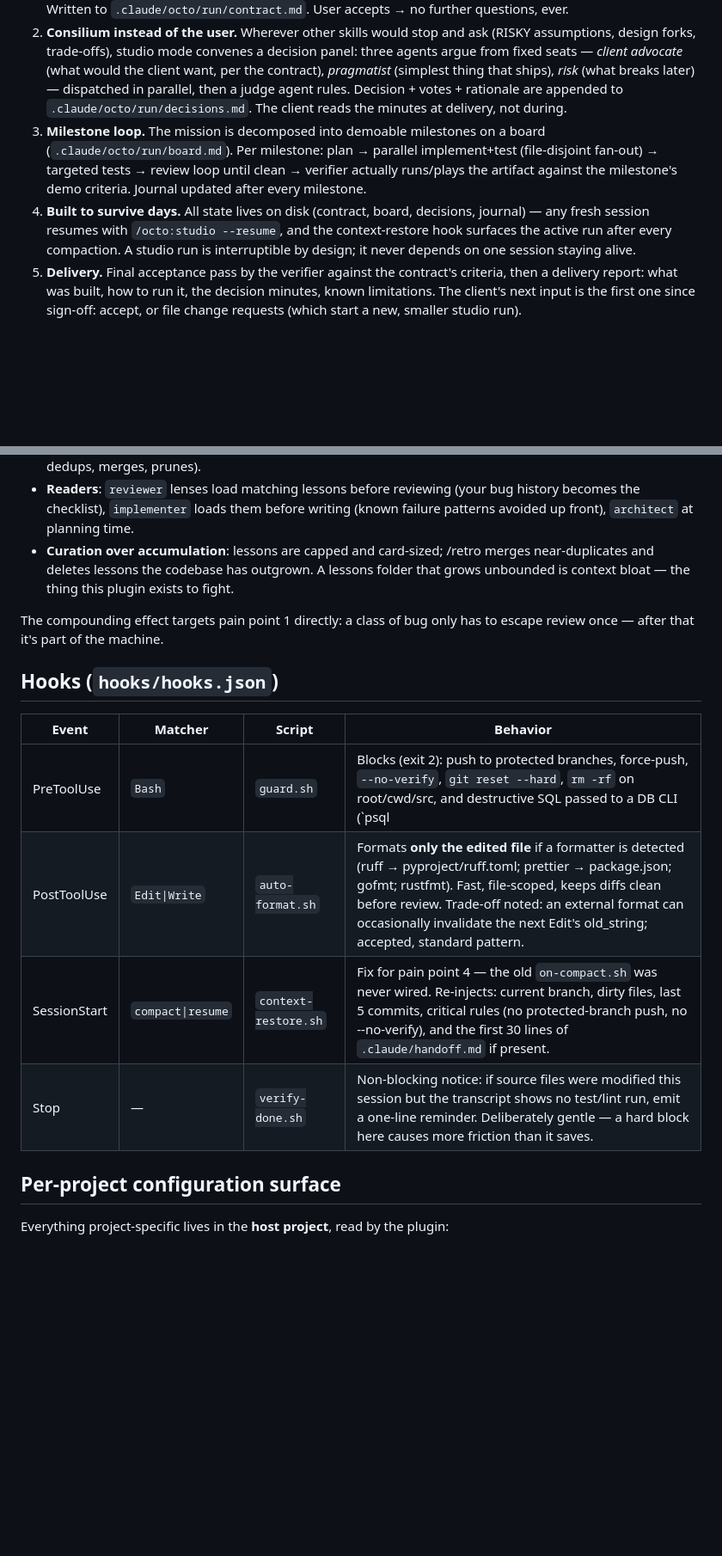
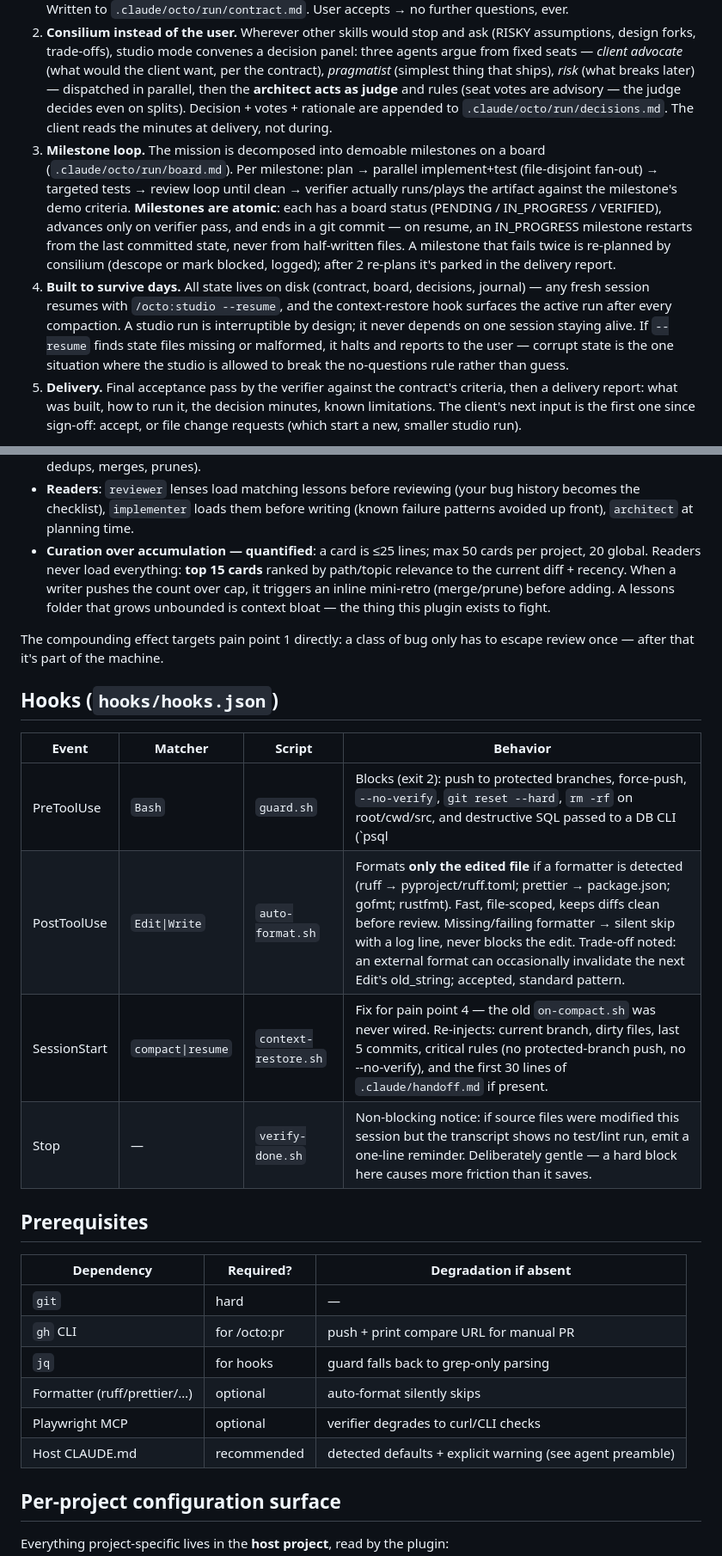
Before and after one commit to eduardkumskyi/octo, a Markdown page: docs/specs/2026-07-04-claude-octo-design.md, 2 parts joined by grey strips. Shown at 86% size. Drawn GitHub-style; blank space fills up the shorter version.

Commit message:
docs: harden spec per review findings (fallbacks, loop caps, atomicity, acceptance scenarios)

```diff
--- a/docs/specs/2026-07-04-claude-octo-design.md
+++ b/docs/specs/2026-07-04-claude-octo-design.md
@@ -176,19 +207,28 @@ acceptance criteria.
    decision panel: three agents argue from fixed seats — *client advocate*
    (what would the client want, per the contract), *pragmatist* (simplest
    thing that ships), *risk* (what breaks later) — dispatched in parallel,
-   then a judge agent rules. Decision + votes + rationale are appended to
+   then the **architect acts as judge** and rules (seat votes are advisory —
+   the judge decides even on splits). Decision + votes + rationale are appended to
    `.claude/octo/run/decisions.md`. The client reads the minutes at delivery,
    not during.
 3. **Milestone loop.** The mission is decomposed into demoable milestones on
    a board (`.claude/octo/run/board.md`). Per milestone: plan → parallel
    implement+test (file-disjoint fan-out) → targeted tests → review loop
    until clean → verifier actually runs/plays the artifact against the
-   milestone's demo criteria. Journal updated after every milestone.
+   milestone's demo criteria. **Milestones are atomic**: each has a board
+   status (PENDING / IN_PROGRESS / VERIFIED), advances only on verifier pass,
+   and ends in a git commit — on resume, an IN_PROGRESS milestone restarts
+   from the last committed state, never from half-written files. A milestone
+   that fails twice is re-planned by consilium (descope or mark blocked,
+   logged); after 2 re-plans it's parked in the delivery report.
 4. **Built to survive days.** All state lives on disk (contract, board,
    decisions, journal) — any fresh session resumes with
    `/octo:studio --resume`, and the context-restore hook surfaces the active
    run after every compaction. A studio run is interruptible by design; it
-   never depends on one session staying alive.
+   never depends on one session staying alive. If `--resume` finds state files
+   missing or malformed, it halts and reports to the user — corrupt state is
+   the one situation where the studio is allowed to break the no-questions
+   rule rather than guess.
 5. **Delivery.** Final acceptance pass by the verifier against the contract's
    criteria, then a delivery report: what was built, how to run it, the
    decision minutes, known limitations. The client's next input is the first
@@ -249,10 +289,12 @@ in this codebase.
 - **Readers**: `reviewer` lenses load matching lessons before reviewing (your
   bug history becomes the checklist), `implementer` loads them before writing
   (known failure patterns avoided up front), `architect` at planning time.
-- **Curation over accumulation**: lessons are capped and card-sized; /retro
-  merges near-duplicates and deletes lessons the codebase has outgrown. A
-  lessons folder that grows unbounded is context bloat — the thing this
-  plugin exists to fight.
+- **Curation over accumulation — quantified**: a card is ≤25 lines; max 50
+  cards per project, 20 global. Readers never load everything: **top 15 cards**
+  ranked by path/topic relevance to the current diff + recency. When a writer
+  pushes the count over cap, it triggers an inline mini-retro (merge/prune)
+  before adding. A lessons folder that grows unbounded is context bloat — the
+  thing this plugin exists to fight.
 
 The compounding effect targets pain point 1 directly: a class of bug only has
 to escape review once — after that it's part of the machine.
@@ -261,10 +303,21 @@ to escape review once — after that it's part of the machine.
 
 | Event | Matcher | Script | Behavior |
 |---|---|---|---|
-| PreToolUse | `Bash` | `guard.sh` | Blocks (exit 2): push to protected branches, force-push, `--no-verify`, `git reset --hard`, `rm -rf` on root/cwd/src, and destructive SQL passed to a DB CLI (`psql|mysql|sqlite3 … -c/-e` or via `docker exec` containing `DROP TABLE|DROP DATABASE|TRUNCATE|DELETE FROM`). Protected branches = `main master staging production qa develop` ∪ repo default branch, overridable via `.claude/octo.json`. After built-in checks it sources `.claude/hooks/guard-extra.sh` if the host project has one — this is how vwd keeps its AWS-profile and manage.py rules. |
-| PostToolUse | `Edit\|Write` | `auto-format.sh` | Formats **only the edited file** if a formatter is detected (ruff → pyproject/ruff.toml; prettier → package.json; gofmt; rustfmt). Fast, file-scoped, keeps diffs clean before review. Trade-off noted: an external format can occasionally invalidate the next Edit's old_string; accepted, standard pattern. |
+| PreToolUse | `Bash` | `guard.sh` | Blocks (exit 2): push to protected branches, force-push, `--no-verify`, `git reset --hard`, `rm -rf` on root/cwd/src, and destructive SQL passed to a DB CLI (`psql|mysql|sqlite3 … -c/-e` or via `docker exec` containing `DROP TABLE|DROP DATABASE|TRUNCATE|DELETE FROM`). Protected branches = `main master staging production qa develop` ∪ repo default branch, overridable via `.claude/octo.json`. Also intercepts `manage.py dbshell`-style direct DB shells. After built-in checks it sources `.claude/hooks/guard-extra.sh` if the host project has one — this is how vwd keeps its AWS-profile and manage.py rules. **Honesty clause**: the guard is regex-based defense-in-depth, not a sandbox — it does not catch SQL hidden in shell variables or heredocs; the README documents these known bypass limits so it never creates false confidence. |
+| PostToolUse | `Edit\|Write` | `auto-format.sh` | Formats **only the edited file** if a formatter is detected (ruff → pyproject/ruff.toml; prettier → package.json; gofmt; rustfmt). Fast, file-scoped, keeps diffs clean before review. Missing/failing formatter → silent skip with a log line, never blocks the edit. Trade-off noted: an external format can occasionally invalidate the next Edit's old_string; accepted, standard pattern. |
 | SessionStart | `compact\|resume` | `context-restore.sh` | Fix for pain point 4 — the old `on-compact.sh` was never wired. Re-injects: current branch, dirty files, last 5 commits, critical rules (no protected-branch push, no --no-verify), and the first 30 lines of `.claude/handoff.md` if present. |
 | Stop | — | `verify-done.sh` | Non-blocking notice: if source files were modified this session but the transcript shows no test/lint run, emit a one-line reminder. Deliberately gentle — a hard block here causes more friction than it saves. |
+
+## Prerequisites
+
+| Dependency | Required? | Degradation if absent |
+|---|---|---|
+| `git` | hard | — |
+| `gh` CLI | for /octo:pr | push + print compare URL for manual PR |
+| `jq` | for hooks | guard falls back to grep-only parsing |
+| Formatter (ruff/prettier/…) | optional | auto-format silently skips |
+| Playwright MCP | optional | verifier degrades to curl/CLI checks |
+| Host CLAUDE.md | recommended | detected defaults + explicit warning (see agent preamble) |
 
 ## Per-project configuration surface
 
```
Also changed, not shown: other parts of docs/specs/2026-07-04-claude-octo-design.md (+72 -17 lines).
